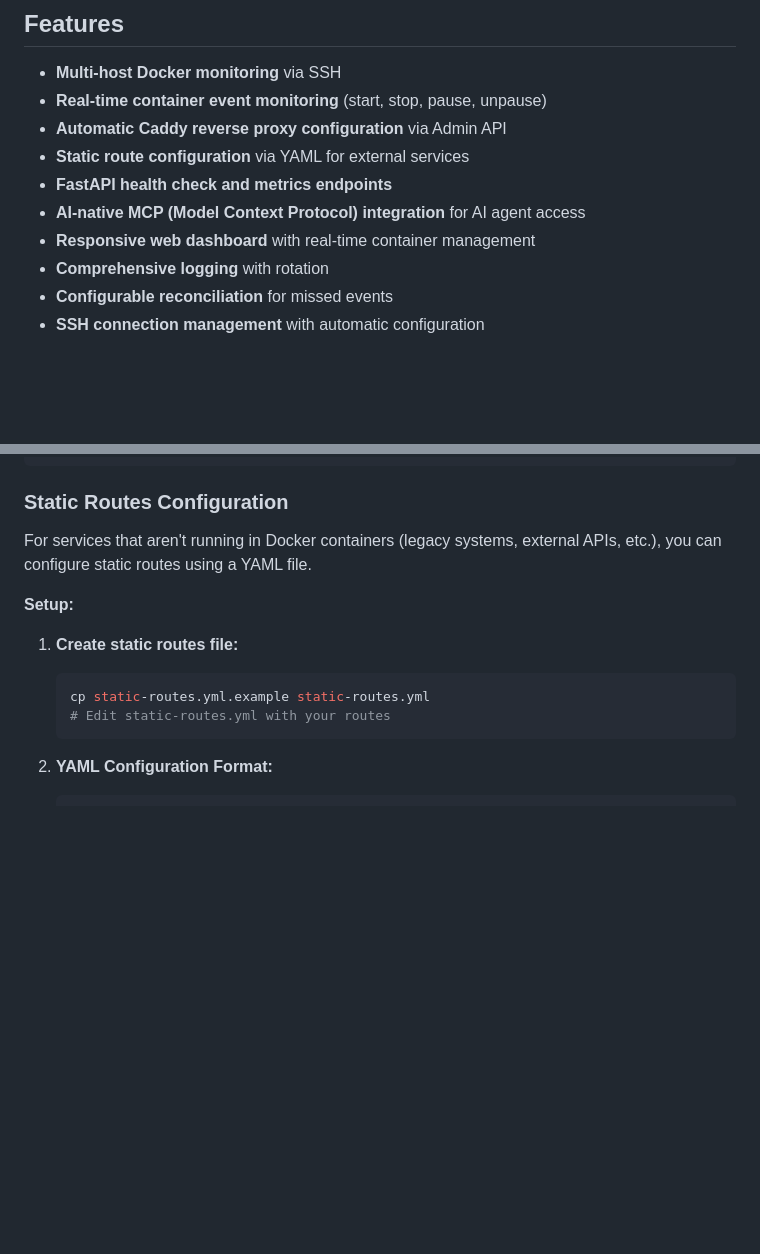
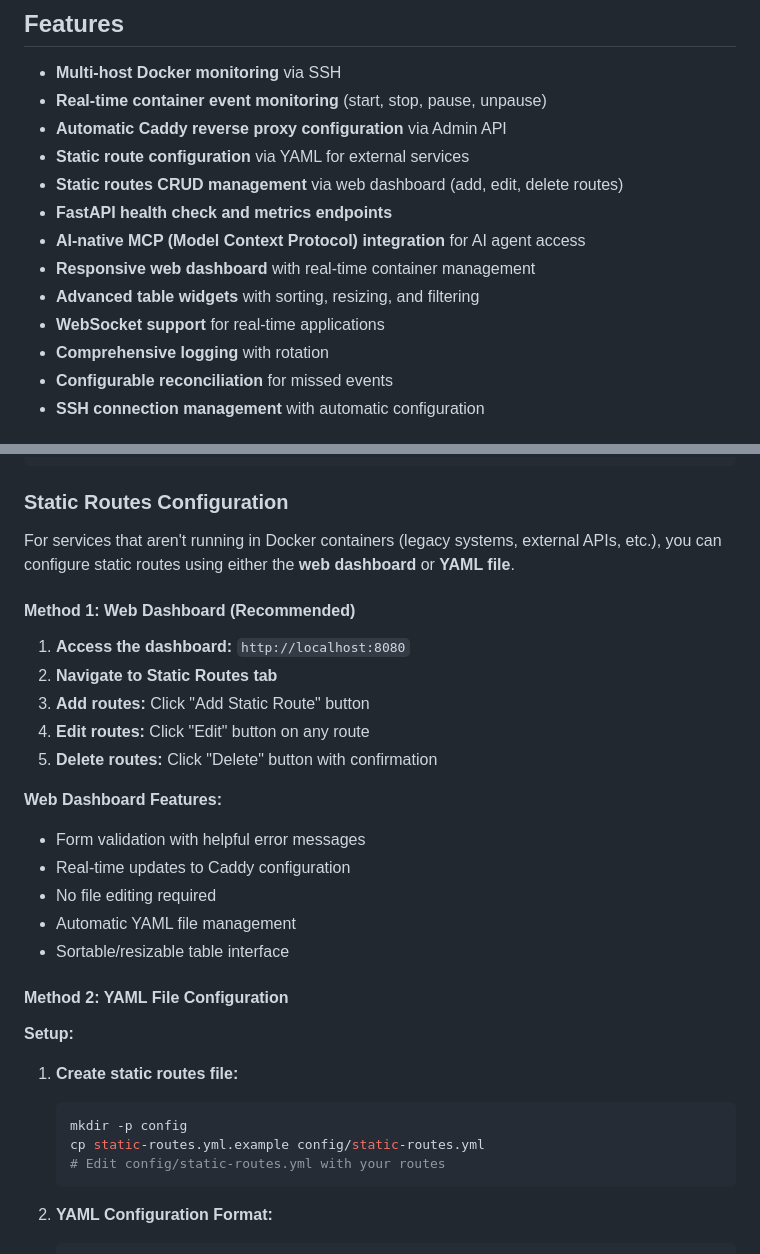
Before and after one commit to snadboy/docker-revp, a Markdown page: README.md, 2 parts joined by grey strips. Rendered like a GitHub page; blank space fills up the shorter version.

````diff
--- a/README.md
+++ b/README.md
@@ -8,9 +8,12 @@ A Python-based Docker container that monitors Docker containers across multiple
 - **Real-time container event monitoring** (start, stop, pause, unpause)
 - **Automatic Caddy reverse proxy configuration** via Admin API
 - **Static route configuration** via YAML for external services
+- **Static routes CRUD management** via web dashboard (add, edit, delete routes)
 - **FastAPI health check and metrics endpoints**
 - **AI-native MCP (Model Context Protocol) integration** for AI agent access
 - **Responsive web dashboard** with real-time container management
+- **Advanced table widgets** with sorting, resizing, and filtering
+- **WebSocket support** for real-time applications
 - **Comprehensive logging** with rotation
 - **Configurable reconciliation** for missed events
 - **SSH connection management** with automatic configuration
@@ -435,13 +471,31 @@ services:
 
 ### Static Routes Configuration
 
-For services that aren't running in Docker containers (legacy systems, external APIs, etc.), you can configure static routes using a YAML file.
+For services that aren't running in Docker containers (legacy systems, external APIs, etc.), you can configure static routes using either the **web dashboard** or **YAML file**.
+
+#### Method 1: Web Dashboard (Recommended)
+
+1. **Access the dashboard:** `http://localhost:8080`
+2. **Navigate to Static Routes tab**
+3. **Add routes:** Click "Add Static Route" button
+4. **Edit routes:** Click "Edit" button on any route
+5. **Delete routes:** Click "Delete" button with confirmation
+
+**Web Dashboard Features:**
+- Form validation with helpful error messages
+- Real-time updates to Caddy configuration
+- No file editing required
+- Automatic YAML file management
+- Sortable/resizable table interface
+
+#### Method 2: YAML File Configuration
 
 **Setup:**
 1. **Create static routes file:**
    ```bash
-   cp static-routes.yml.example static-routes.yml
-   # Edit static-routes.yml with your routes
+   mkdir -p config
+   cp static-routes.yml.example config/static-routes.yml
+   # Edit config/static-routes.yml with your routes
    ```
 
 2. **YAML Configuration Format:**
````
Also changed, not shown: other parts of README.md (+91 -2 lines).
